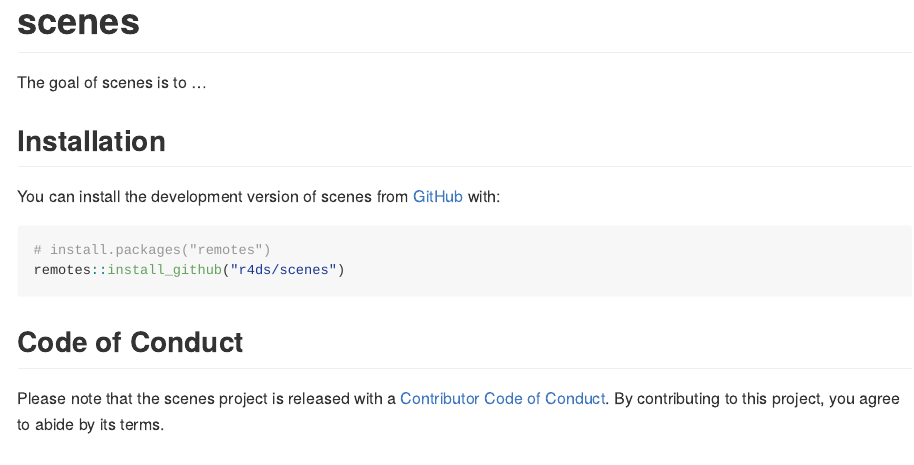
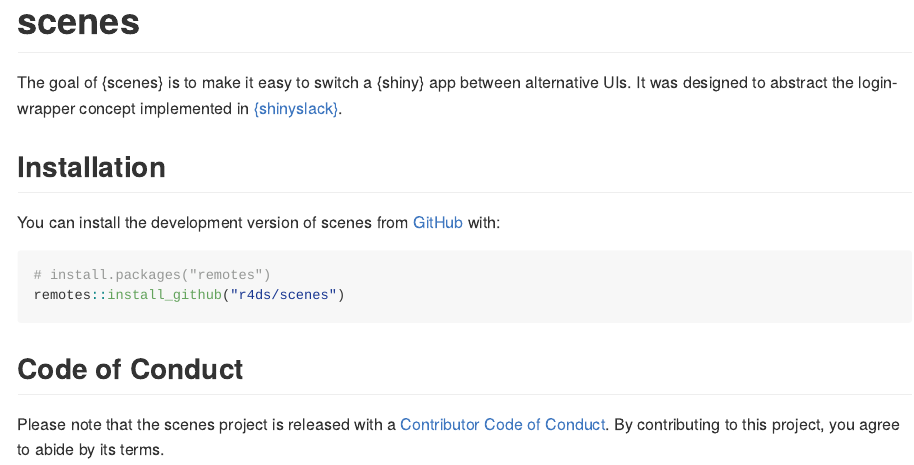
Before and after one commit to shinyworks/scenes, an R Markdown document (README.Rmd): the page in a window 1100 px wide, from its top. The pictures show the output file README.md that the author committed with the source, drawn offline in the style of GitHub.

Commit message:
Update README.

```diff
--- a/README.Rmd
+++ b/README.Rmd
@@ -18,7 +18,9 @@
 <!-- badges: start -->
 <!-- badges: end -->
 
-The goal of scenes is to ...
+The goal of {scenes} is to make it easy to switch a {shiny} app between alternative
+UIs.
+It was designed to abstract the login-wrapper concept implemented in [{shinyslack}](https://github.com/r4ds/shinyslack).
 
 ## Installation
 
```
Also changed, not shown: README.md.
